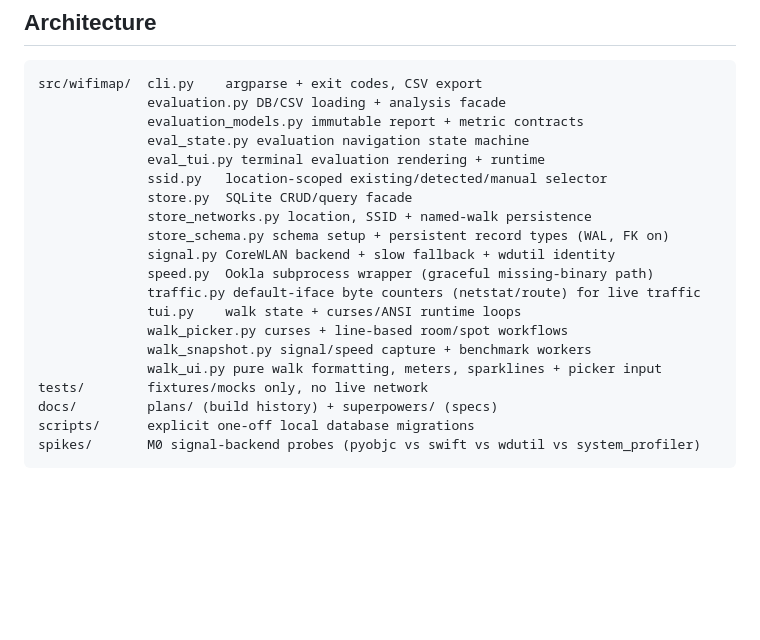
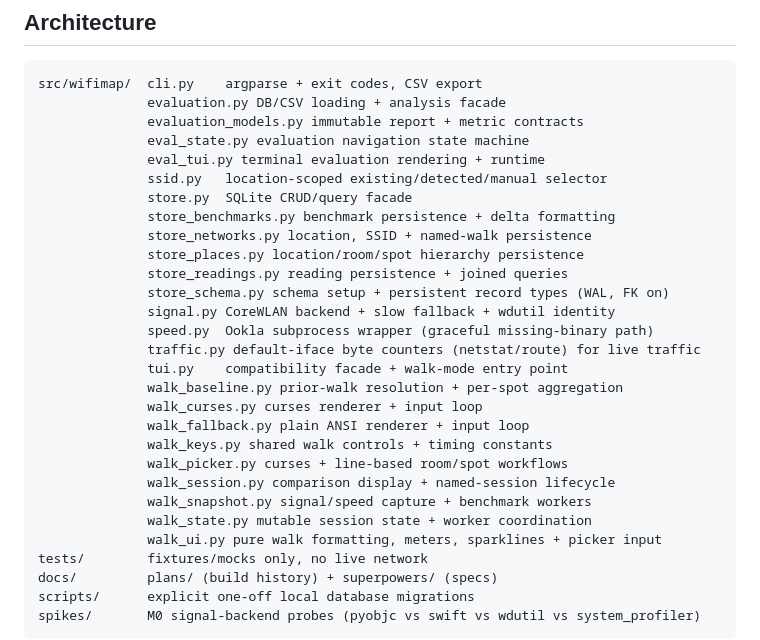
Before and after one commit to inframanufaktur/wifi-map, a Markdown page: README.md, the part around the change. Rendered like a GitHub page; blank space fills up the shorter version.

Commit message:
docs(architecture-map): document storage and walk modules

```diff
--- a/README.md
+++ b/README.md
@@ -236,14 +236,23 @@ src/wifimap/  cli.py    argparse + exit codes, CSV export
               eval_tui.py terminal evaluation rendering + runtime
               ssid.py   location-scoped existing/detected/manual selector
               store.py  SQLite CRUD/query facade
+              store_benchmarks.py benchmark persistence + delta formatting
               store_networks.py location, SSID + named-walk persistence
+              store_places.py location/room/spot hierarchy persistence
+              store_readings.py reading persistence + joined queries
               store_schema.py schema setup + persistent record types (WAL, FK on)
               signal.py CoreWLAN backend + slow fallback + wdutil identity
               speed.py  Ookla subprocess wrapper (graceful missing-binary path)
               traffic.py default-iface byte counters (netstat/route) for live traffic
-              tui.py    walk state + curses/ANSI runtime loops
+              tui.py    compatibility facade + walk-mode entry point
+              walk_baseline.py prior-walk resolution + per-spot aggregation
+              walk_curses.py curses renderer + input loop
+              walk_fallback.py plain ANSI renderer + input loop
+              walk_keys.py shared walk controls + timing constants
               walk_picker.py curses + line-based room/spot workflows
+              walk_session.py comparison display + named-session lifecycle
               walk_snapshot.py signal/speed capture + benchmark workers
+              walk_state.py mutable session state + worker coordination
               walk_ui.py pure walk formatting, meters, sparklines + picker input
 tests/        fixtures/mocks only, no live network
 docs/         plans/ (build history) + superpowers/ (specs)
```
